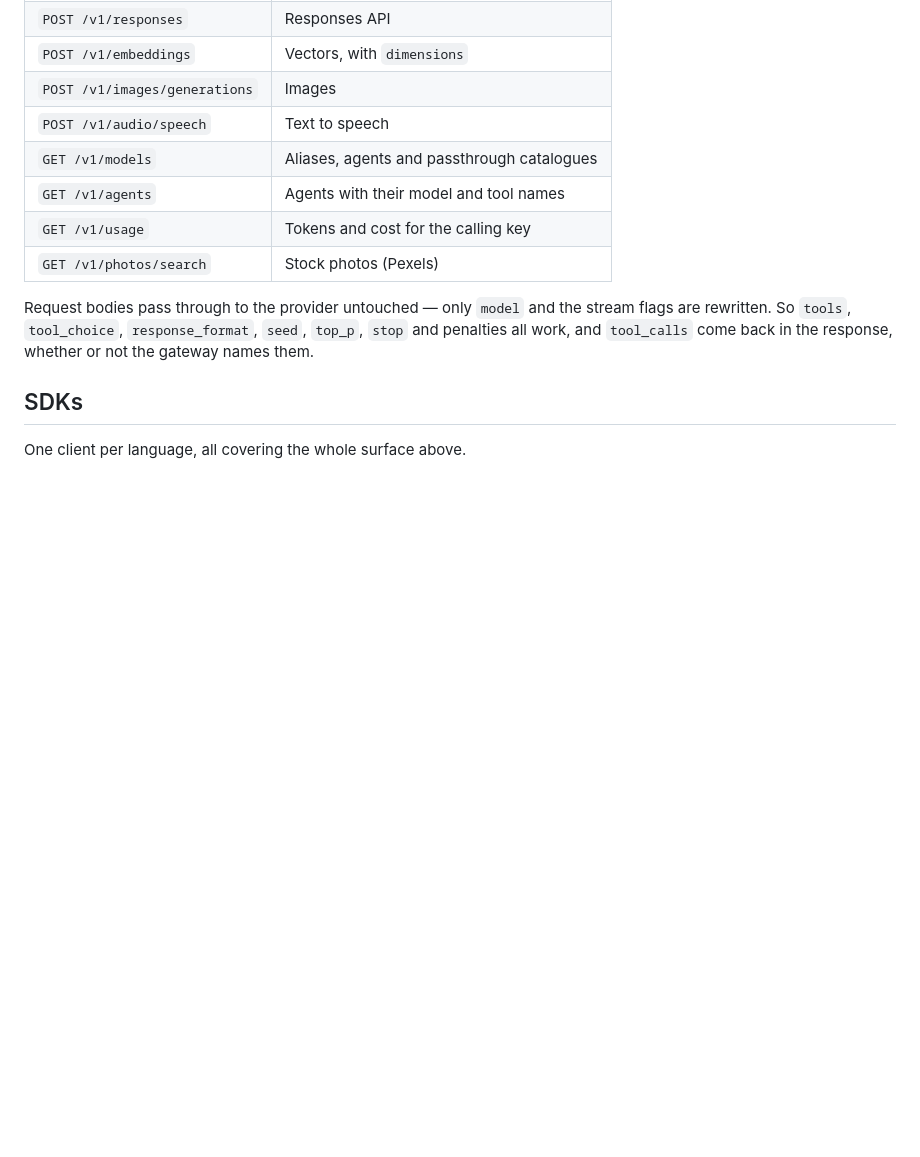
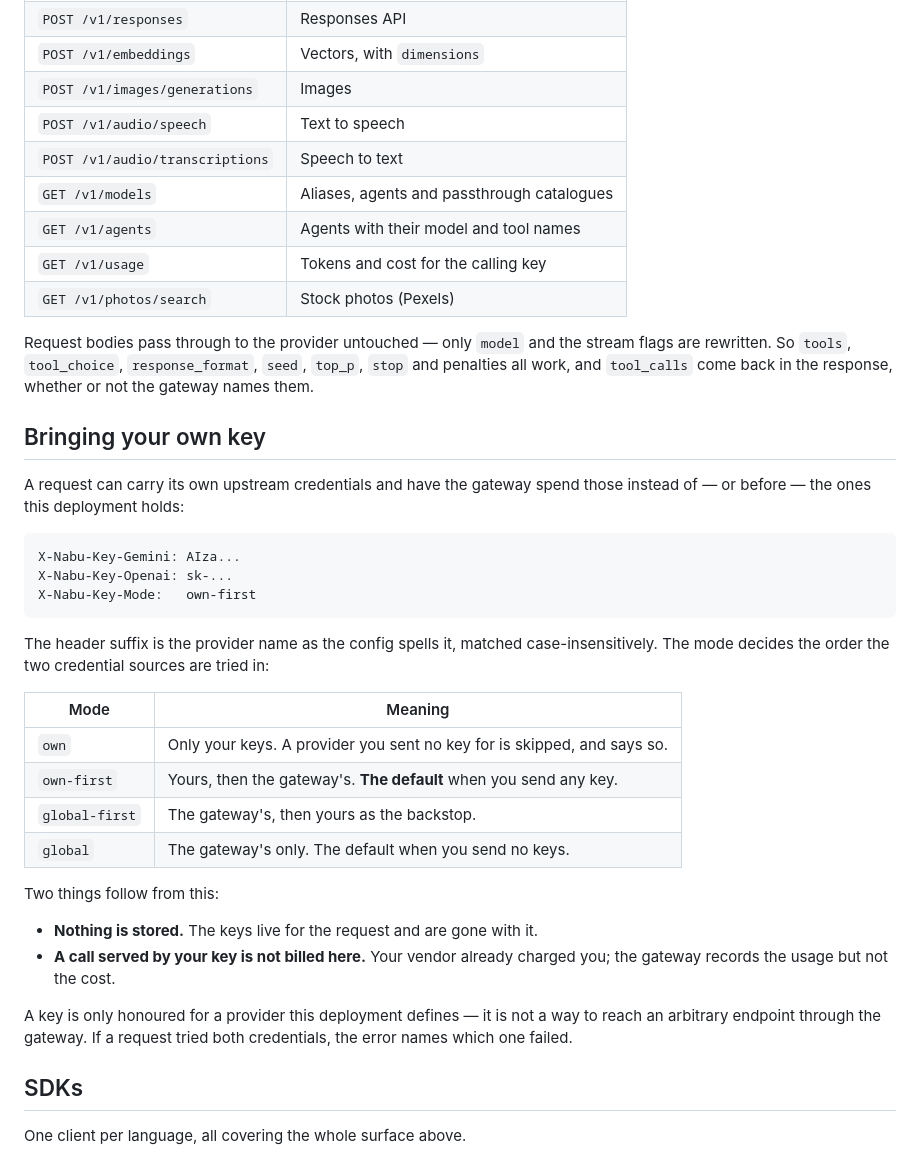
Before and after one commit to NabuxAi/NabuGate, a Markdown page: README.md, the part around the change. Drawn GitHub-style; blank space fills up the shorter version.

Commit message:
docs: bringing your own key, and the transcription endpoint the README never listed
Co-Authored-By: Claude Opus 5 (1M context) <noreply@anthropic.com>
Claude-Session: https://claude.ai/code/session_01MTnMQ7DyqzT5HwoBnkAzPr

````diff
--- a/README.md
+++ b/README.md
@@ -22,6 +22,7 @@ OpenAI-wire compatible, so any OpenAI client works by changing the base URL:
 | `POST /v1/embeddings` | Vectors, with `dimensions` |
 | `POST /v1/images/generations` | Images |
 | `POST /v1/audio/speech` | Text to speech |
+| `POST /v1/audio/transcriptions` | Speech to text |
 | `GET /v1/models` | Aliases, agents and passthrough catalogues |
 | `GET /v1/agents` | Agents with their model and tool names |
 | `GET /v1/usage` | Tokens and cost for the calling key |
@@ -31,6 +32,38 @@ Request bodies pass through to the provider untouched — only `model` and the
 stream flags are rewritten. So `tools`, `tool_choice`, `response_format`,
 `seed`, `top_p`, `stop` and penalties all work, and `tool_calls` come back in
 the response, whether or not the gateway names them.
+
+## Bringing your own key
+
+A request can carry its own upstream credentials and have the gateway spend
+those instead of — or before — the ones this deployment holds:
+
+```http
+X-Nabu-Key-Gemini: AIza...
+X-Nabu-Key-Openai: sk-...
+X-Nabu-Key-Mode:   own-first
+```
+
+The header suffix is the provider name as the config spells it, matched
+case-insensitively. The mode decides the order the two credential sources are
+tried in:
+
+| Mode | Meaning |
+|---|---|
+| `own` | Only your keys. A provider you sent no key for is skipped, and says so. |
+| `own-first` | Yours, then the gateway's. **The default** when you send any key. |
+| `global-first` | The gateway's, then yours as the backstop. |
+| `global` | The gateway's only. The default when you send no keys. |
+
+Two things follow from this:
+
+- **Nothing is stored.** The keys live for the request and are gone with it.
+- **A call served by your key is not billed here.** Your vendor already
+  charged you; the gateway records the usage but not the cost.
+
+A key is only honoured for a provider this deployment defines — it is not a
+way to reach an arbitrary endpoint through the gateway. If a request tried
+both credentials, the error names which one failed.
 
 ## SDKs
 
````
Also changed, not shown: CLAUDE.md (+8 -0 lines).
